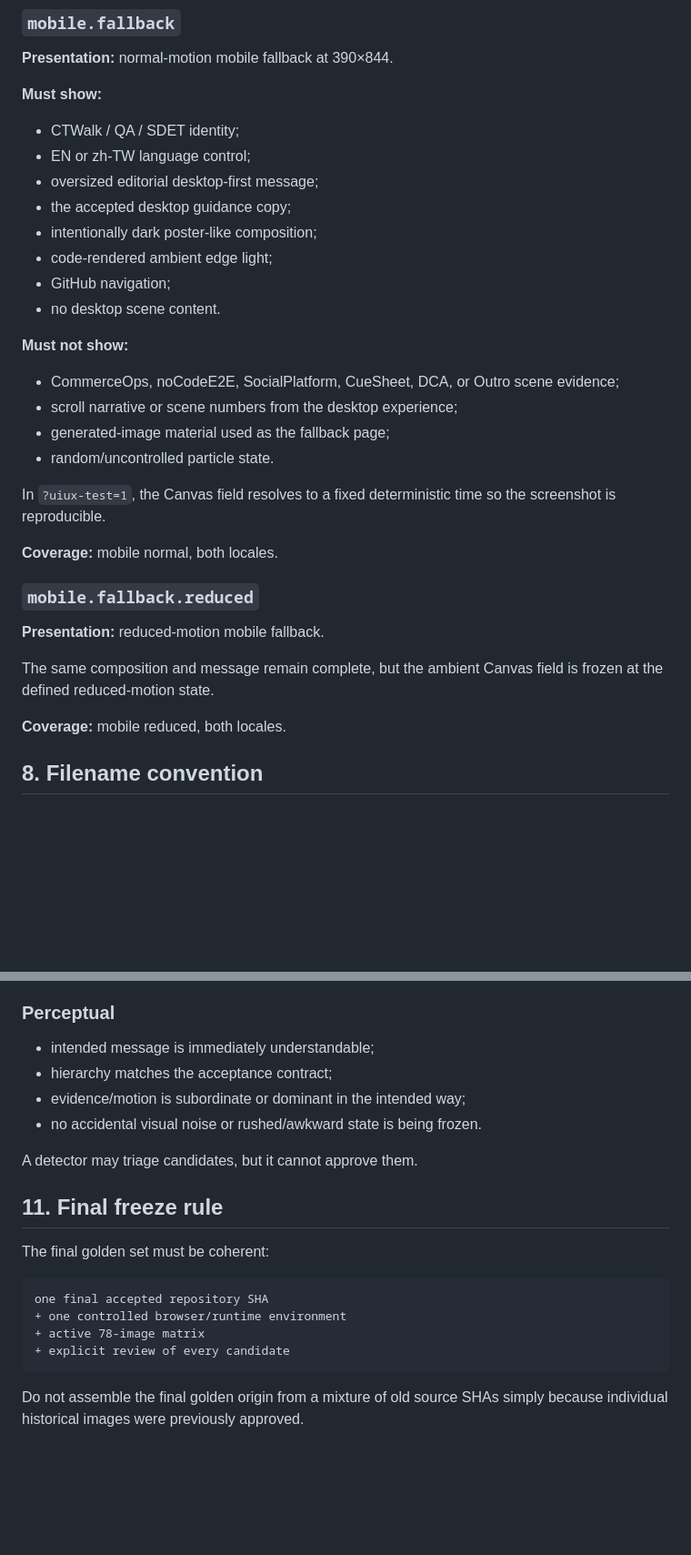
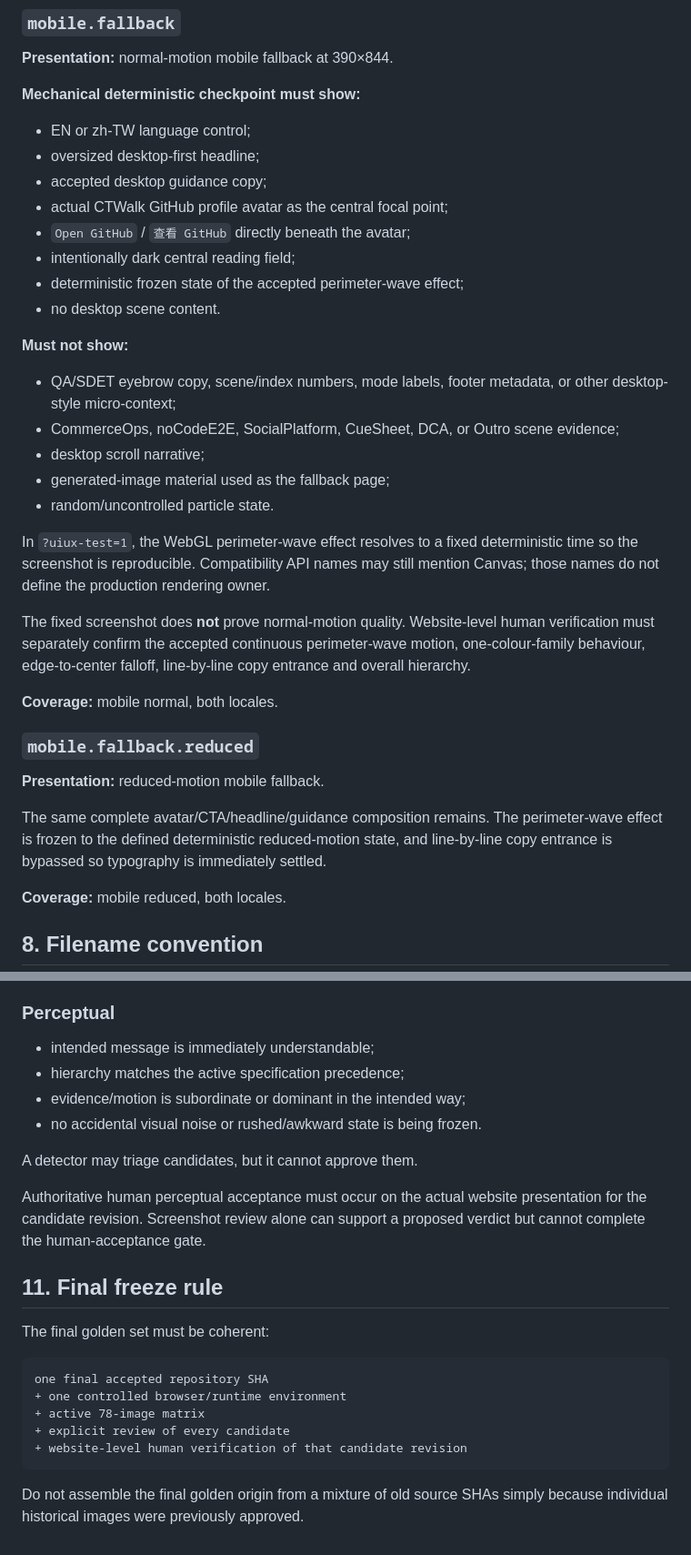
Before and after one commit to CTWalk/CTWalk.github.io, a Markdown page: UI_UX_BASELINE_MANIFEST.md, 2 parts joined by grey strips. Shown at 91% size. Drawn GitHub-style; blank space fills up the shorter version.

Commit message:
Align mobile baseline manifest with accepted design

````diff
--- a/UI_UX_BASELINE_MANIFEST.md
+++ b/UI_UX_BASELINE_MANIFEST.md
@@ -304,25 +307,28 @@ Mobile is no longer a compressed version of the seven desktop scenes.
 
 **Presentation:** normal-motion mobile fallback at 390×844.
 
-**Must show:**
+**Mechanical deterministic checkpoint must show:**
 
-- CTWalk / QA / SDET identity;
 - EN or zh-TW language control;
-- oversized editorial desktop-first message;
-- the accepted desktop guidance copy;
-- intentionally dark poster-like composition;
-- code-rendered ambient edge light;
-- GitHub navigation;
+- oversized desktop-first headline;
+- accepted desktop guidance copy;
+- actual CTWalk GitHub profile avatar as the central focal point;
+- `Open GitHub` / `查看 GitHub` directly beneath the avatar;
+- intentionally dark central reading field;
+- deterministic frozen state of the accepted perimeter-wave effect;
 - no desktop scene content.
 
 **Must not show:**
 
+- QA/SDET eyebrow copy, scene/index numbers, mode labels, footer metadata, or other desktop-style micro-context;
 - CommerceOps, noCodeE2E, SocialPlatform, CueSheet, DCA, or Outro scene evidence;
-- scroll narrative or scene numbers from the desktop experience;
+- desktop scroll narrative;
 - generated-image material used as the fallback page;
 - random/uncontrolled particle state.
 
-In `?uiux-test=1`, the Canvas field resolves to a fixed deterministic time so the screenshot is reproducible.
+In `?uiux-test=1`, the WebGL perimeter-wave effect resolves to a fixed deterministic time so the screenshot is reproducible. Compatibility API names may still mention Canvas; those names do not define the production rendering owner.
+
+The fixed screenshot does **not** prove normal-motion quality. Website-level human verification must separately confirm the accepted continuous perimeter-wave motion, one-colour-family behaviour, edge-to-center falloff, line-by-line copy entrance and overall hierarchy.
 
 **Coverage:** mobile normal, both locales.
 
@@ -330,7 +336,7 @@ In `?uiux-test=1`, the Canvas field resolves to a fixed deterministic time so th
 
 **Presentation:** reduced-motion mobile fallback.
 
-The same composition and message remain complete, but the ambient Canvas field is frozen at the defined reduced-motion state.
+The same complete avatar/CTA/headline/guidance composition remains. The perimeter-wave effect is frozen to the defined deterministic reduced-motion state, and line-by-line copy entrance is bypassed so typography is immediately settled.
 
 **Coverage:** mobile reduced, both locales.
 
@@ -401,11 +407,13 @@ Every candidate intended for a golden baseline must be explicitly reviewed.
 ### Perceptual
 
 - intended message is immediately understandable;
-- hierarchy matches the acceptance contract;
+- hierarchy matches the active specification precedence;
 - evidence/motion is subordinate or dominant in the intended way;
 - no accidental visual noise or rushed/awkward state is being frozen.
 
 A detector may triage candidates, but it cannot approve them.
+
+Authoritative human perceptual acceptance must occur on the actual website presentation for the candidate revision. Screenshot review alone can support a proposed verdict but cannot complete the human-acceptance gate.
 
 ## 11. Final freeze rule
 
@@ -416,6 +424,7 @@ one final accepted repository SHA
 + one controlled browser/runtime environment
 + active 78-image matrix
 + explicit review of every candidate
++ website-level human verification of that candidate revision
 ```
 
 Do not assemble the final golden origin from a mixture of old source SHAs simply because individual historical images were previously approved.
````
Also changed, not shown: other parts of UI_UX_BASELINE_MANIFEST.md (+4 -1 lines).
